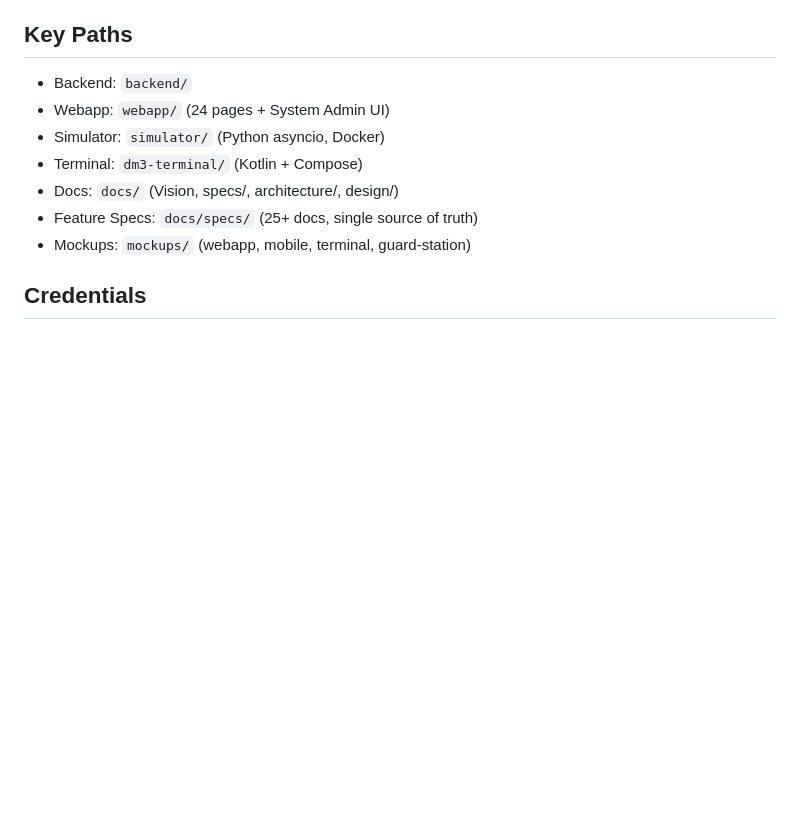
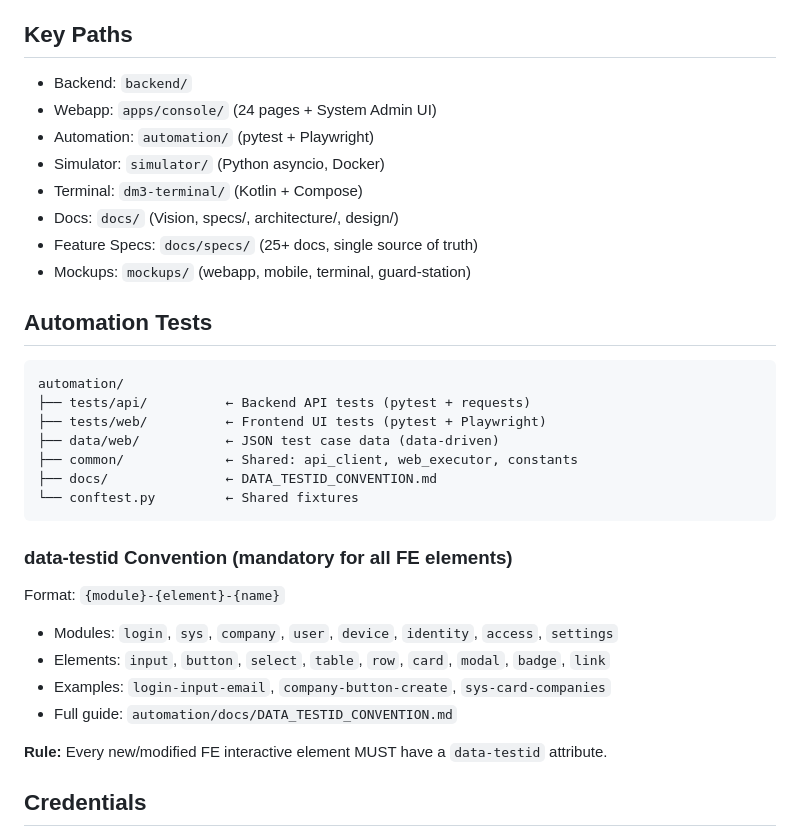
Before and after one commit to cuongnda/dm3-design, a Markdown page: PROJECT.md, the part around the change. GitHub-like rendering; blank space fills up the shorter version.

Commit message:
docs(DM3-292): add automation test structure and data-testid rules to PROJECT.md
- Add automation/ to Key Paths
- Add Automation Tests section with folder structure
- Add data-testid convention summary with rule:
  every new FE interactive element MUST have data-testid

````diff
--- a/PROJECT.md
+++ b/PROJECT.md
@@ -103,12 +103,33 @@ Console available at **http://localhost:3000**
 
 ## Key Paths
 - Backend: `backend/`
-- Webapp: `webapp/` (24 pages + System Admin UI)
+- Webapp: `apps/console/` (24 pages + System Admin UI)
+- Automation: `automation/` (pytest + Playwright)
 - Simulator: `simulator/` (Python asyncio, Docker)
 - Terminal: `dm3-terminal/` (Kotlin + Compose)
 - Docs: `docs/` (Vision, specs/, architecture/, design/)
 - Feature Specs: `docs/specs/` (25+ docs, single source of truth)
 - Mockups: `mockups/` (webapp, mobile, terminal, guard-station)
+
+## Automation Tests
+```
+automation/
+├── tests/api/          ← Backend API tests (pytest + requests)
+├── tests/web/          ← Frontend UI tests (pytest + Playwright)
+├── data/web/           ← JSON test case data (data-driven)
+├── common/             ← Shared: api_client, web_executor, constants
+├── docs/               ← DATA_TESTID_CONVENTION.md
+└── conftest.py         ← Shared fixtures
+```
+
+### data-testid Convention (mandatory for all FE elements)
+Format: `{module}-{element}-{name}`
+- Modules: `login`, `sys`, `company`, `user`, `device`, `identity`, `access`, `settings`
+- Elements: `input`, `button`, `select`, `table`, `row`, `card`, `modal`, `badge`, `link`
+- Examples: `login-input-email`, `company-button-create`, `sys-card-companies`
+- Full guide: `automation/docs/DATA_TESTID_CONVENTION.md`
+
+**Rule:** Every new/modified FE interactive element MUST have a `data-testid` attribute.
 
 ## Credentials
 - System admin: sysadmin@duali.com / sysadmin123
````
